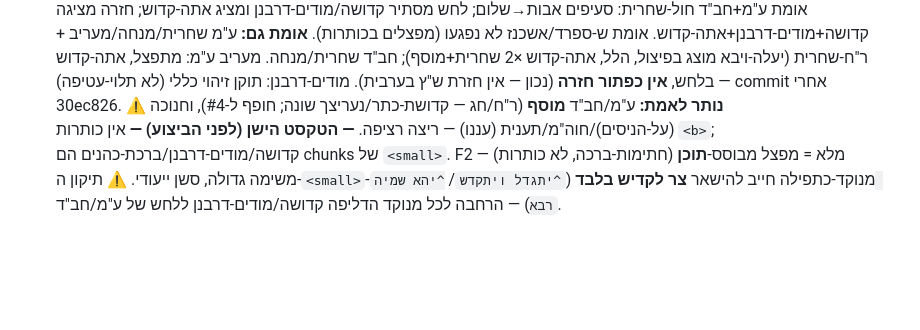
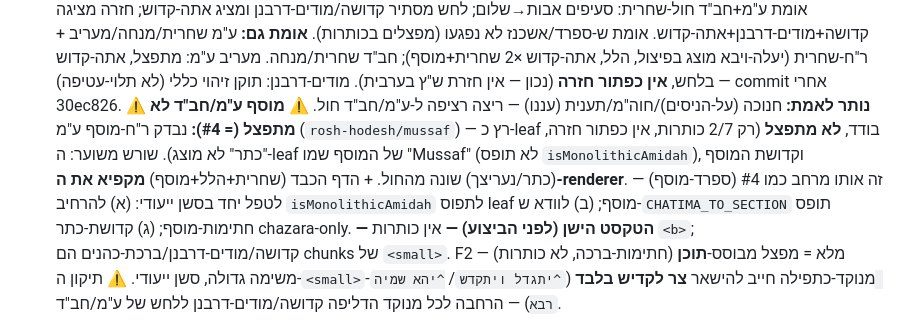
Before and after one commit to ITSHAKDVIR/chavruta, a Markdown page: SIDDUR_HANDOFF.md, the part around the change. Rendered like a GitHub page; blank space fills up the shorter version.

Commit message:
Handoff: EM/Chabad Musaf doesn't split (=#4 territory) — documented
Co-Authored-By: Claude Opus 4.8 (1M context) <noreply@anthropic.com>

```diff
--- a/SIDDUR_HANDOFF.md
+++ b/SIDDUR_HANDOFF.md
@@ -61,8 +61,14 @@
    **אומת גם:** ע"מ שחרית/מנחה/מעריב + ר"ח-שחרית (יעלה-ויבא מוצג בפיצול, הלל, אתה-קדוש
    ×2 שחרית+מוסף); חב"ד שחרית/מנחה. מעריב ע"מ: מתפצל, אתה-קדוש בלחש, **אין כפתור חזרה**
    (נכון — אין חזרת ש"ץ בערבית). מודים-דרבנן: תוקן זיהוי כללי (לא תלוי-עטיפה) — commit אחרי 30ec826.
-   ⚠️ **נותר לאמת:** ע"מ/חב"ד **מוסף** (ר"ח/חג — קדושת-כתר/נעריצך שונה; חופף ל-#4),
-   וחנוכה (על-הניסים)/חוה"מ/תענית (עננו) — ריצה רציפה.
+   ⚠️ **נותר לאמת:** חנוכה (על-הניסים)/חוה"מ/תענית (עננו) — ריצה רציפה ל-ע"מ/חב"ד חול.
+   ⚠️ **מוסף ע"מ/חב"ד לא מתפצל (= #4):** נבדק ר"ח-מוסף ע"מ (`rosh-hodesh/mussaf`) —
+   רץ כ-leaf בודד, **לא מתפצל** (רק 2/7 כותרות, אין כפתור חזרה, "כתר" לא מוצג).
+   שורש משוער: ה-leaf של המוסף שמו "Mussaf" (לא תופס `isMonolithicAmidah`), וקדושת
+   המוסף (כתר/נעריצך) שונה מהחול. + הדף הכבד (שחרית+הלל+מוסף) **מקפיא את ה-renderer**.
+   זה אותו מרחב כמו #4 (ספרד-מוסף) — לטפל יחד בסשן ייעודי: (א) להרחיב `isMonolithicAmidah`
+   לתפוס leaf מוסף; (ב) לוודא ש-`CHATIMA_TO_SECTION` תופס חתימות-מוסף; (ג) קדושת-כתר
+   chazara-only.
    **— הטקסט הישן (לפני הביצוע) —**
    אין כותרות `<b>`; קדושה/מודים-דרבנן/ברכת-כהנים הם chunks של `<small>`.
    F2 מלא = מפצל מבוסס-**תוכן** (חתימות-ברכה, לא כותרות) — משימה גדולה, סשן ייעודי.
```
